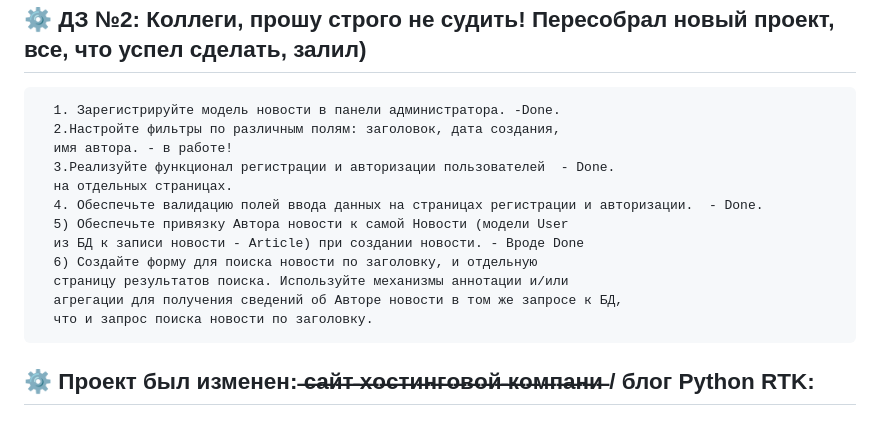
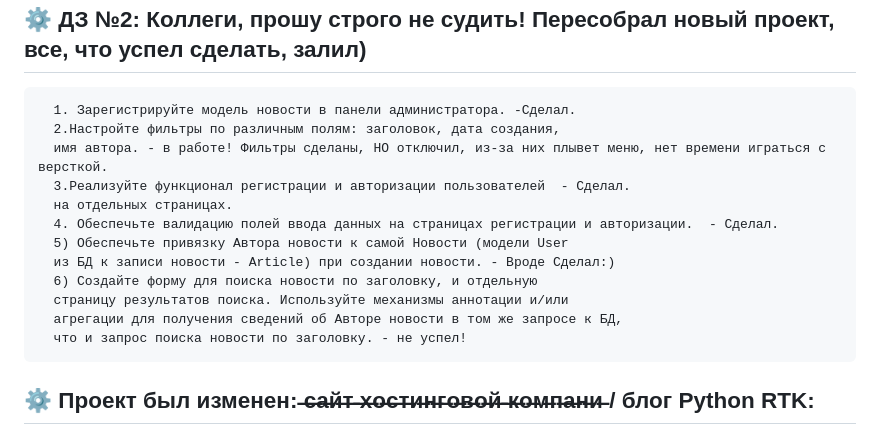
Before and after one commit to Alex2421/DjangoStudyRostelecom, a Markdown page: README.md, the part around the change. Drawn GitHub-style.

```diff
--- a/README.md
+++ b/README.md
@@ -1,17 +1,17 @@
   ## ⚙️ ДЗ №2: Коллеги, прошу строго не судить! Пересобрал новый проект, все, что успел сделать, залил)
 
-      1. Зарегистрируйте модель новости в панели администратора. -Done.
+      1. Зарегистрируйте модель новости в панели администратора. -Сделал.
       2.Настройте фильтры по различным полям: заголовок, дата создания,
-      имя автора. - в работе!
-      3.Реализуйте функционал регистрации и авторизации пользователей  - Done.
+      имя автора. - в работе! Фильтры сделаны, НО отключил, из-за них плывет меню, нет времени играться с версткой.
+      3.Реализуйте функционал регистрации и авторизации пользователей  - Сделал.
       на отдельных страницах.
-      4. Обеспечьте валидацию полей ввода данных на страницах регистрации и авторизации.  - Done.
+      4. Обеспечьте валидацию полей ввода данных на страницах регистрации и авторизации.  - Сделал.
       5) Обеспечьте привязку Автора новости к самой Новости (модели User
-      из БД к записи новости - Article) при создании новости. - Вроде Done
+      из БД к записи новости - Article) при создании новости. - Вроде Сделал:)
       6) Создайте форму для поиска новости по заголовку, и отдельную
       страницу результатов поиска. Используйте механизмы аннотации и/или
       агрегации для получения сведений об Авторе новости в том же запросе к БД,
-      что и запрос поиска новости по заголовку.
+      что и запрос поиска новости по заголовку. - не успел!
 
 
   ## ⚙️ Проект был изменен:  ̶с̶а̶й̶т̶ ̶х̶о̶с̶т̶и̶н̶г̶о̶в̶о̶й̶ ̶к̶о̶м̶п̶а̶н̶и̶ / блог Python RTK:
```
